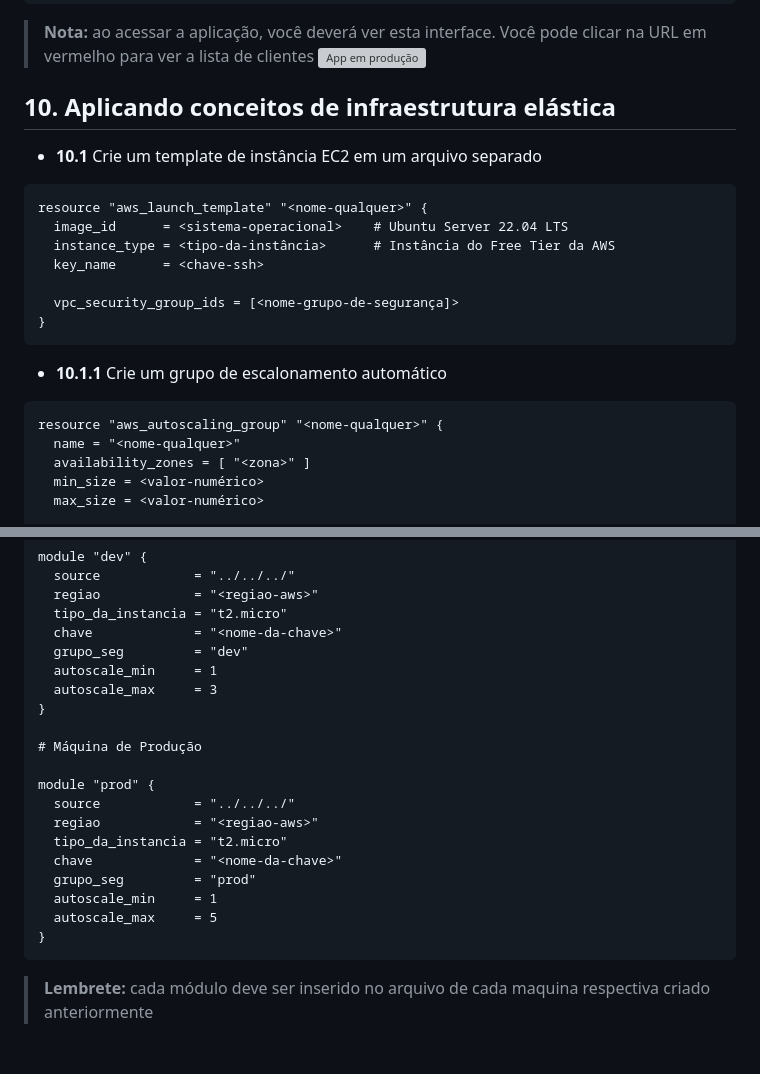
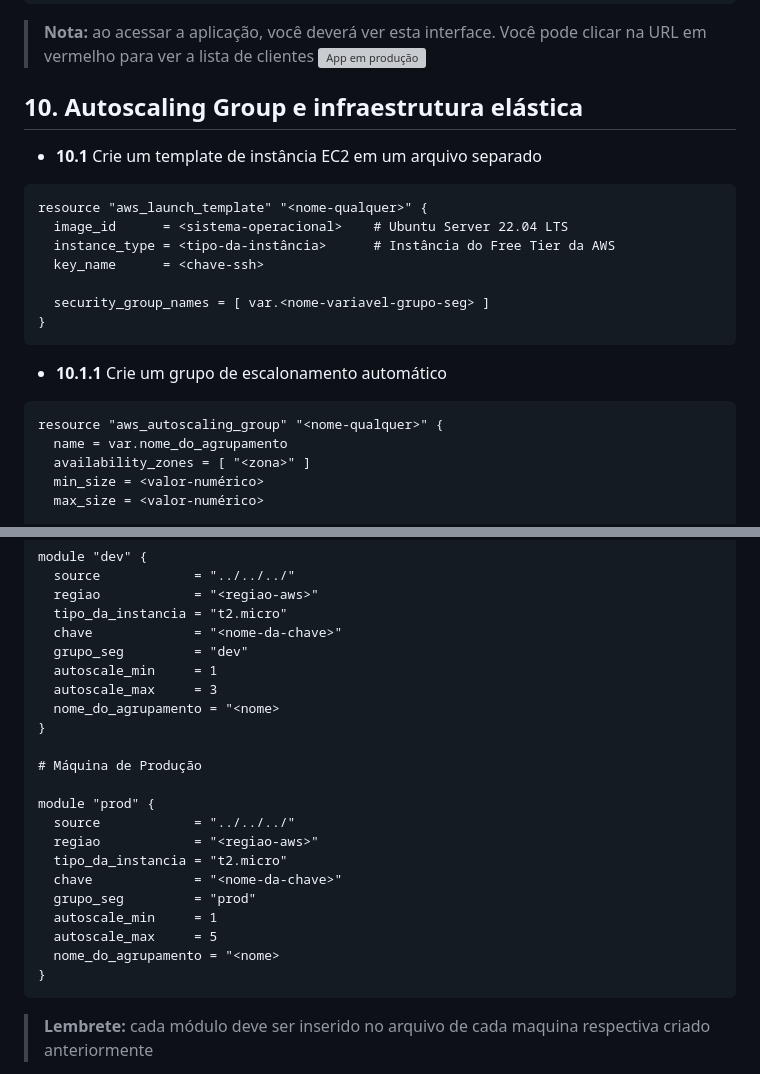
Before and after one commit to T0mAlexander/IaC-Alura, a Markdown page: README.md, 2 parts joined by grey strips. Drawn GitHub-style; blank space fills up the shorter version; grey boxes are pictures that could not be loaded.

````diff
--- a/README.md
+++ b/README.md
@@ -416,7 +416,7 @@ Branch relacionada ao curso **Infraestrutura como código: preparando máquinas
   > **Nota:** ao acessar a aplicação, você deverá ver esta interface. Você pode clicar na URL em vermelho para ver a lista de clientes
   > ![App em produção](https://raw.githubusercontent.com/T0mAlexander/CICD-Alura/screenshots/ansible-terraform/django-app-produ%C3%A7%C3%A3o.png)
 
-## 10. Aplicando conceitos de infraestrutura elástica
+## 10. Autoscaling Group e infraestrutura elástica
 
   - **10.1** Crie um template de instância EC2 em um arquivo separado
 
@@ -426,7 +426,7 @@ Branch relacionada ao curso **Infraestrutura como código: preparando máquinas
     instance_type = <tipo-da-instância>      # Instância do Free Tier da AWS
     key_name      = <chave-ssh>
 
-    vpc_security_group_ids = [<nome-grupo-de-segurança]>
+    security_group_names = [ var.<nome-variavel-grupo-seg> ]
   }
   ```
 
@@ -434,7 +434,7 @@ Branch relacionada ao curso **Infraestrutura como código: preparando máquinas
 
   ```terraform
   resource "aws_autoscaling_group" "<nome-qualquer>" {
-    name = "<nome-qualquer>"
+    name = var.nome_do_agrupamento
     availability_zones = [ "<zona>" ]
     min_size = <valor-numérico>
     max_size = <valor-numérico>
@@ -477,6 +477,7 @@ Branch relacionada ao curso **Infraestrutura como código: preparando máquinas
     grupo_seg         = "dev"
     autoscale_min     = 1
     autoscale_max     = 3
+    nome_do_agrupamento = "<nome>
   }
 
   # Máquina de Produção
@@ -489,6 +490,7 @@ Branch relacionada ao curso **Infraestrutura como código: preparando máquinas
     grupo_seg         = "prod"
     autoscale_min     = 1
     autoscale_max     = 5
+    nome_do_agrupamento = "<nome>
   }
   ```
 
````
Also changed, not shown: other parts of README.md (+174 -0 lines).
